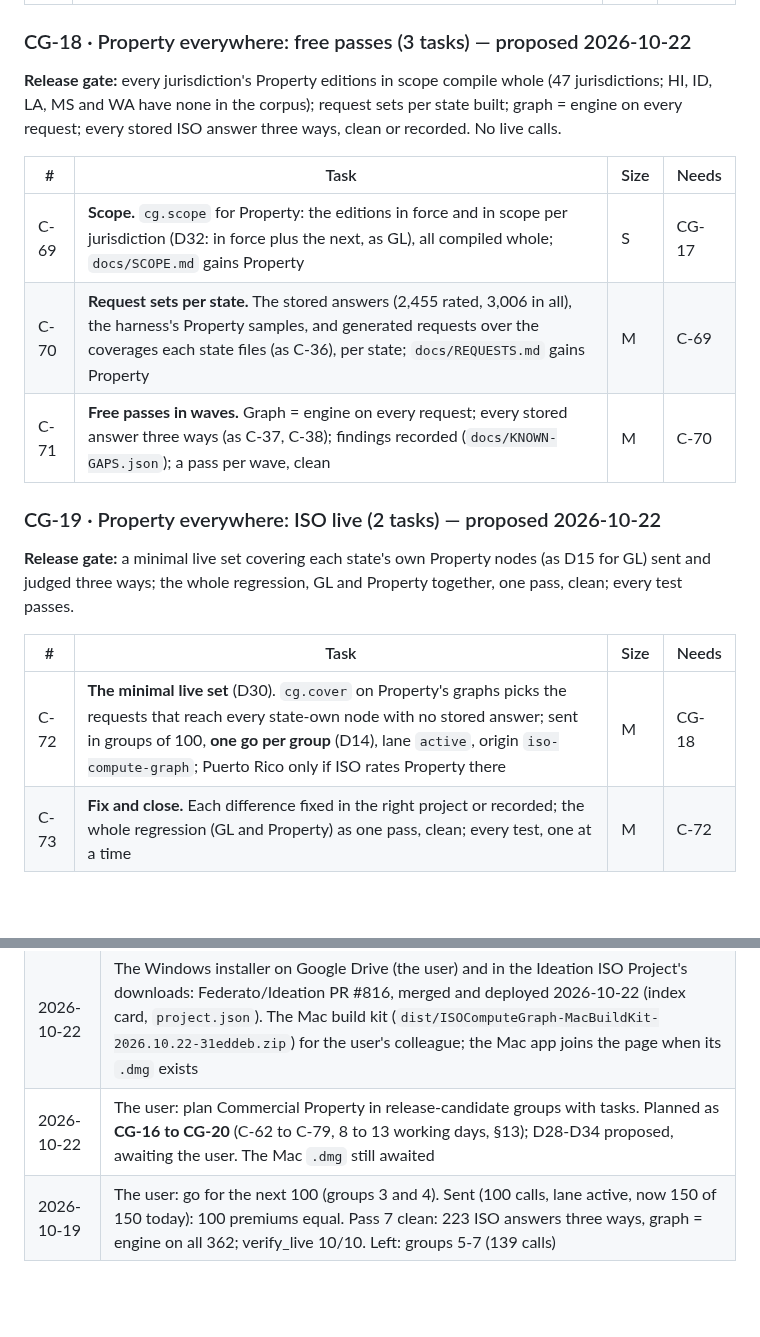
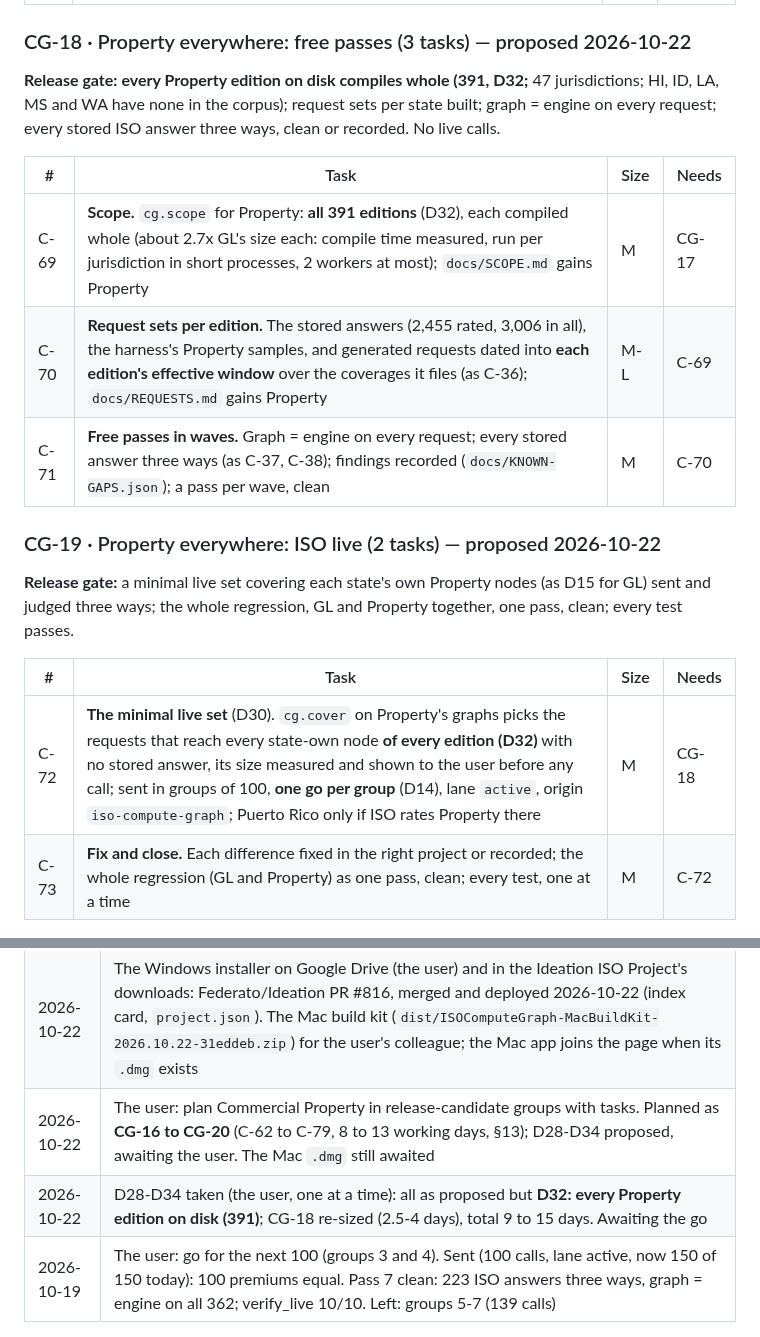
Before and after one commit to Federato/recursive_harness, a Markdown page: docs/ISO-COMPUTE-GRAPH-PLAN.md, 2 parts joined by grey strips. Rendered like a GitHub page; blank space fills up the shorter version.

```diff
--- a/docs/ISO-COMPUTE-GRAPH-PLAN.md
+++ b/docs/ISO-COMPUTE-GRAPH-PLAN.md
@@ -414,14 +414,14 @@ the same request alike whatever ran before it); memory flat over 1,000 Property
 
 ### CG-18 · Property everywhere: free passes (3 tasks) — proposed 2026-10-22
 
-**Release gate:** every jurisdiction's Property editions in scope compile whole (47 jurisdictions; HI, ID, LA, MS
+**Release gate:** **every Property edition on disk compiles whole (391, D32;** 47 jurisdictions; HI, ID, LA, MS
 and WA have none in the corpus); request sets per state built; graph = engine on every request; every stored ISO
 answer three ways, clean or recorded. No live calls.
 
 | # | Task | Size | Needs |
 |---|---|---|---|
-| C-69 | **Scope.** `cg.scope` for Property: the editions in force and in scope per jurisdiction (D32: in force plus the next, as GL), all compiled whole; `docs/SCOPE.md` gains Property | S | CG-17 |
-| C-70 | **Request sets per state.** The stored answers (2,455 rated, 3,006 in all), the harness's Property samples, and generated requests over the coverages each state files (as C-36), per state; `docs/REQUESTS.md` gains Property | M | C-69 |
+| C-69 | **Scope.** `cg.scope` for Property: **all 391 editions** (D32), each compiled whole (about 2.7x GL's size each: compile time measured, run per jurisdiction in short processes, 2 workers at most); `docs/SCOPE.md` gains Property | M | CG-17 |
+| C-70 | **Request sets per edition.** The stored answers (2,455 rated, 3,006 in all), the harness's Property samples, and generated requests dated into **each edition's effective window** over the coverages it files (as C-36); `docs/REQUESTS.md` gains Property | M-L | C-69 |
 | C-71 | **Free passes in waves.** Graph = engine on every request; every stored answer three ways (as C-37, C-38); findings recorded (`docs/KNOWN-GAPS.json`); a pass per wave, clean | M | C-70 |
 
 ### CG-19 · Property everywhere: ISO live (2 tasks) — proposed 2026-10-22
@@ -431,7 +431,7 @@ ways; the whole regression, GL and Property together, one pass, clean; every tes
 
 | # | Task | Size | Needs |
 |---|---|---|---|
-| C-72 | **The minimal live set** (D30). `cg.cover` on Property's graphs picks the requests that reach every state-own node with no stored answer; sent in groups of 100, **one go per group** (D14), lane `active`, origin `iso-compute-graph`; Puerto Rico only if ISO rates Property there | M | CG-18 |
+| C-72 | **The minimal live set** (D30). `cg.cover` on Property's graphs picks the requests that reach every state-own node **of every edition (D32)** with no stored answer, its size measured and shown to the user before any call; sent in groups of 100, **one go per group** (D14), lane `active`, origin `iso-compute-graph`; Puerto Rico only if ISO rates Property there | M | CG-18 |
 | C-73 | **Fix and close.** Each difference fixed in the right project or recorded; the whole regression (GL and Property) as one pass, clean; every test, one at a time | M | C-72 |
 
 ### CG-20 · Property in the console and the app (6 tasks) — proposed 2026-10-22
@@ -575,6 +575,7 @@ answers in its answer store (§5, step 3).
 | 2026-10-22 | The user: the dev server stopped; someone with a Mac will run C-61 (`docs/MAC-BUILD.md`); **CG-8 parked** (findings to Federato, the Property PoC, the Product Studio load) while a spike runs soon |
 | 2026-10-22 | The Windows installer on Google Drive (the user) and in the Ideation ISO Project's downloads: Federato/Ideation PR #816, merged and deployed 2026-10-22 (index card, `project.json`). The Mac build kit (`dist/ISOComputeGraph-MacBuildKit-2026.10.22-31eddeb.zip`) for the user's colleague; the Mac app joins the page when its `.dmg` exists |
 | 2026-10-22 | The user: plan Commercial Property in release-candidate groups with tasks. Planned as **CG-16 to CG-20** (C-62 to C-79, 8 to 13 working days, §13); D28-D34 proposed, awaiting the user. The Mac `.dmg` still awaited |
+| 2026-10-22 | D28-D34 taken (the user, one at a time): all as proposed but **D32: every Property edition on disk (391)**; CG-18 re-sized (2.5-4 days), total 9 to 15 days. Awaiting the go |
 | 2026-10-19 | The user: go for the next 100 (groups 3 and 4). Sent (100 calls, lane active, now 150 of 150 today): 100 premiums equal. Pass 7 clean: 223 ISO answers three ways, graph = engine on all 362; verify_live 10/10. Left: groups 5-7 (139 calls) |
 
 ## 11. GL in every jurisdiction (CG-9 to CG-12, added 2026-10-19)
```
Also changed, not shown: other parts of docs/ISO-COMPUTE-GRAPH-PLAN.md (+11 -11 lines).
